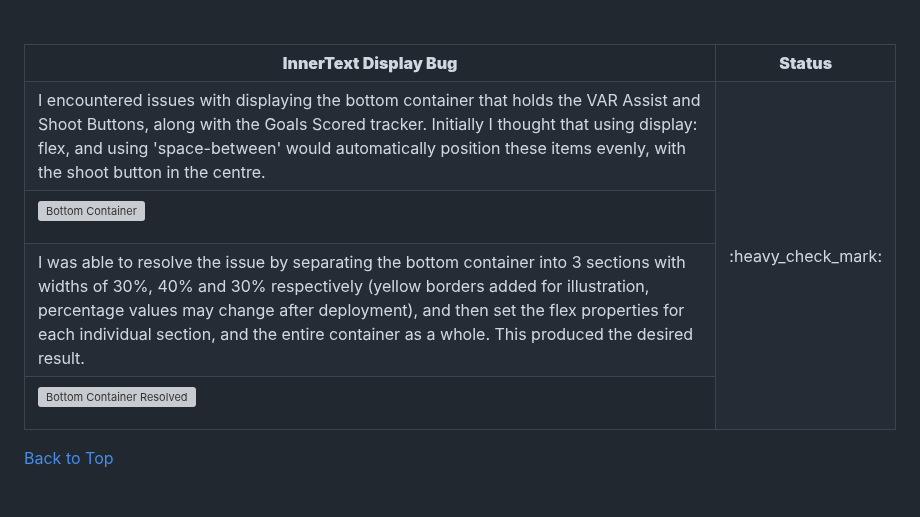
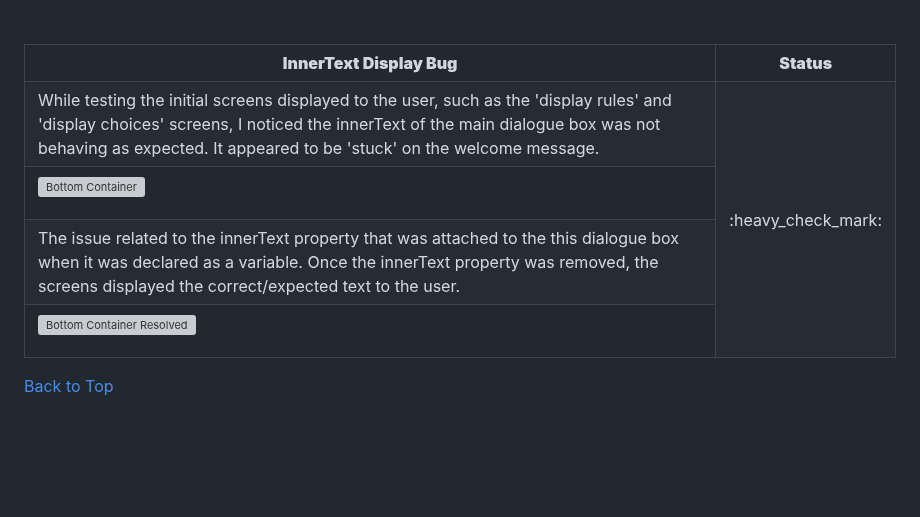
Before and after one commit to DannyGilligan/2023-womens-world-cup-quiz, a Markdown page: README.md, the part around one of its changes. Rendered like a GitHub page; folded sections open; blank space fills up the shorter version; grey boxes are pictures that could not be loaded.

Commit message:
Add innertext bug to resolved bug section in README.md

```diff
--- a/README.md
+++ b/README.md
@@ -401,7 +401,7 @@ The first image filenames in the sequence are now goal_image_0.webp and miss_ima
 
 <tr>
 <td>
-I encountered issues with displaying the bottom container that holds the VAR Assist and Shoot Buttons, along with the Goals Scored tracker. Initially I thought that using display: flex, and using 'space-between' would automatically position these items evenly, with the shoot button in the centre.
+While testing the initial screens displayed to the user, such as the 'display rules' and 'display choices' screens, I noticed the innerText of the main dialogue box was not behaving as expected. It appeared to be 'stuck' on the welcome message.
 </td>
 <td rowspan="4">
 :heavy_check_mark:
@@ -417,7 +417,7 @@ I encountered issues with displaying the bottom container that holds the VAR Ass
 
 <tr>
 <td>
-I was able to resolve the issue by separating the bottom container into 3 sections with widths of 30%, 40% and 30% respectively (yellow borders added for illustration, percentage values may change after deployment), and then set the flex properties for each individual section, and the entire container as a whole. This produced the desired result.
+The issue related to the innerText property that was attached to the this dialogue box when it was declared as a variable. Once the innerText property was removed, the screens displayed the correct/expected text to the user.
 </td>
 </tr>
 
```
Also changed, not shown: other parts of README.md (+2 -2 lines).
